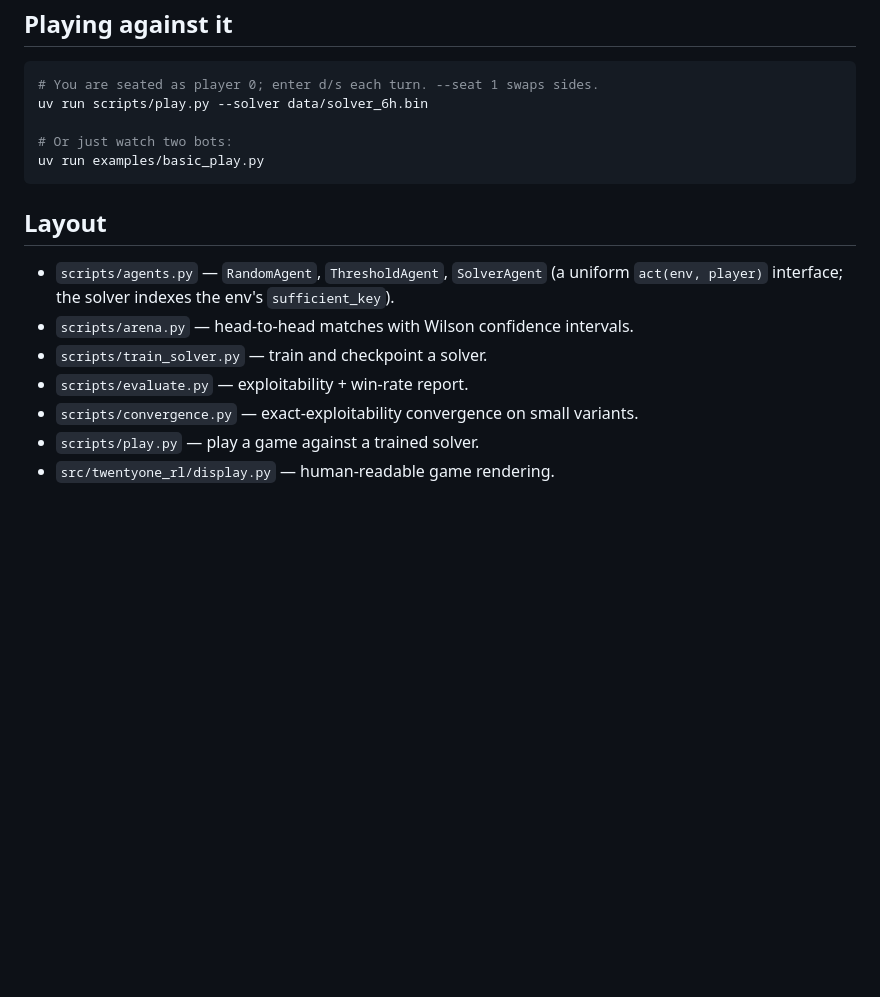
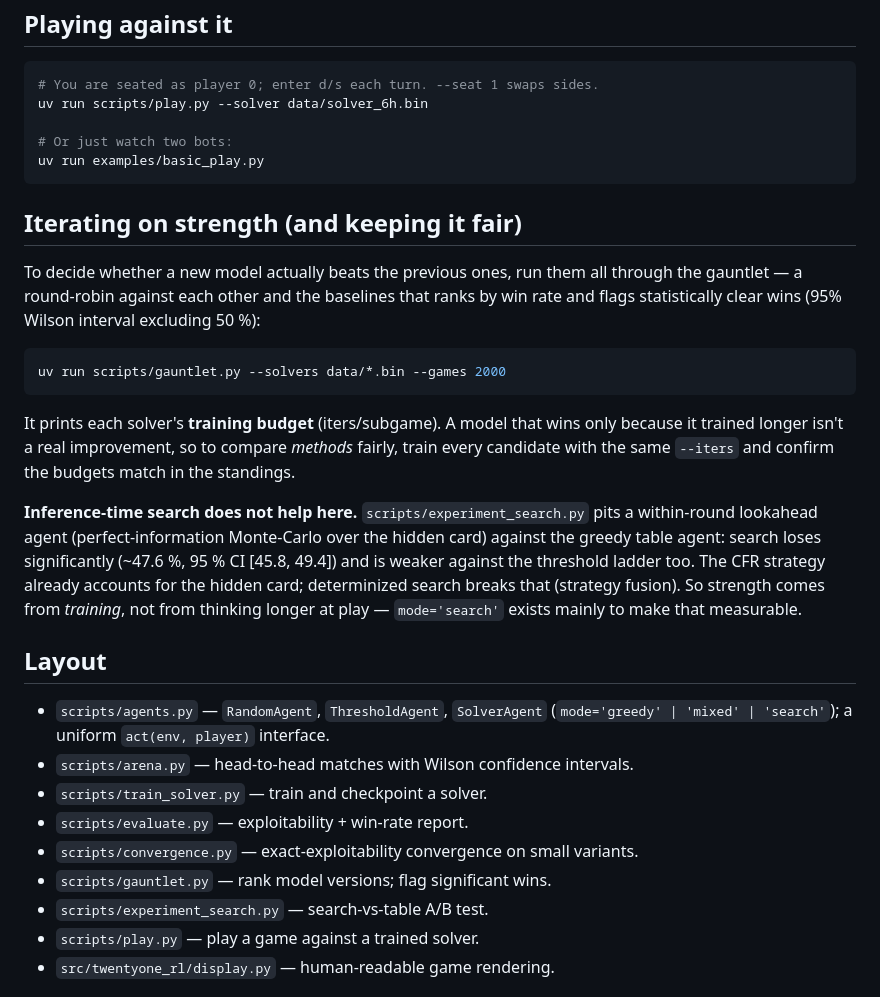
Before and after one commit to henri123lemoine/games, a Markdown page: twentyone-rl/README.md, the part around the change. Rendered like a GitHub page; blank space fills up the shorter version.

Commit message:
docs(twentyone-rl): document the gauntlet, fairness convention, and search finding
Co-Authored-By: Claude Opus 4.8 <noreply@anthropic.com>

````diff
--- a/twentyone-rl/README.md
+++ b/twentyone-rl/README.md
@@ -123,14 +123,40 @@ uv run scripts/play.py --solver data/solver_6h.bin
 uv run examples/basic_play.py
 ```
 
+## Iterating on strength (and keeping it fair)
+
+To decide whether a new model actually beats the previous ones, run them all
+through the gauntlet — a round-robin against each other and the baselines that
+ranks by win rate and flags statistically clear wins (95% Wilson interval
+excluding 50 %):
+
+```bash
+uv run scripts/gauntlet.py --solvers data/*.bin --games 2000
+```
+
+It prints each solver's **training budget** (iters/subgame). A model that wins
+only because it trained longer isn't a real improvement, so to compare *methods*
+fairly, train every candidate with the same `--iters` and confirm the budgets
+match in the standings.
+
+**Inference-time search does not help here.** `scripts/experiment_search.py`
+pits a within-round lookahead agent (perfect-information Monte-Carlo over the
+hidden card) against the greedy table agent: search loses significantly (~47.6 %,
+95 % CI [45.8, 49.4]) and is weaker against the threshold ladder too. The CFR
+strategy already accounts for the hidden card; determinized search breaks that
+(strategy fusion). So strength comes from *training*, not from thinking longer at
+play — `mode='search'` exists mainly to make that measurable.
+
 ## Layout
 
-- `scripts/agents.py` — `RandomAgent`, `ThresholdAgent`, `SolverAgent` (a uniform
-  `act(env, player)` interface; the solver indexes the env's `sufficient_key`).
+- `scripts/agents.py` — `RandomAgent`, `ThresholdAgent`, `SolverAgent`
+  (`mode='greedy' | 'mixed' | 'search'`); a uniform `act(env, player)` interface.
 - `scripts/arena.py` — head-to-head matches with Wilson confidence intervals.
 - `scripts/train_solver.py` — train and checkpoint a solver.
 - `scripts/evaluate.py` — exploitability + win-rate report.
 - `scripts/convergence.py` — exact-exploitability convergence on small variants.
+- `scripts/gauntlet.py` — rank model versions; flag significant wins.
+- `scripts/experiment_search.py` — search-vs-table A/B test.
 - `scripts/play.py` — play a game against a trained solver.
 - `src/twentyone_rl/display.py` — human-readable game rendering.
 
````
